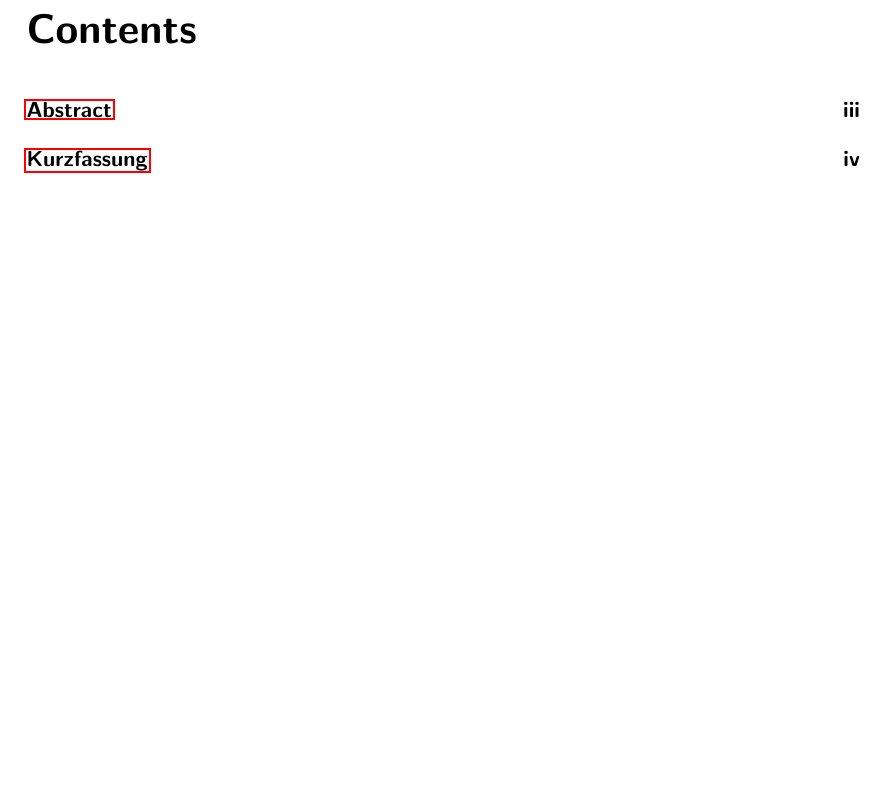
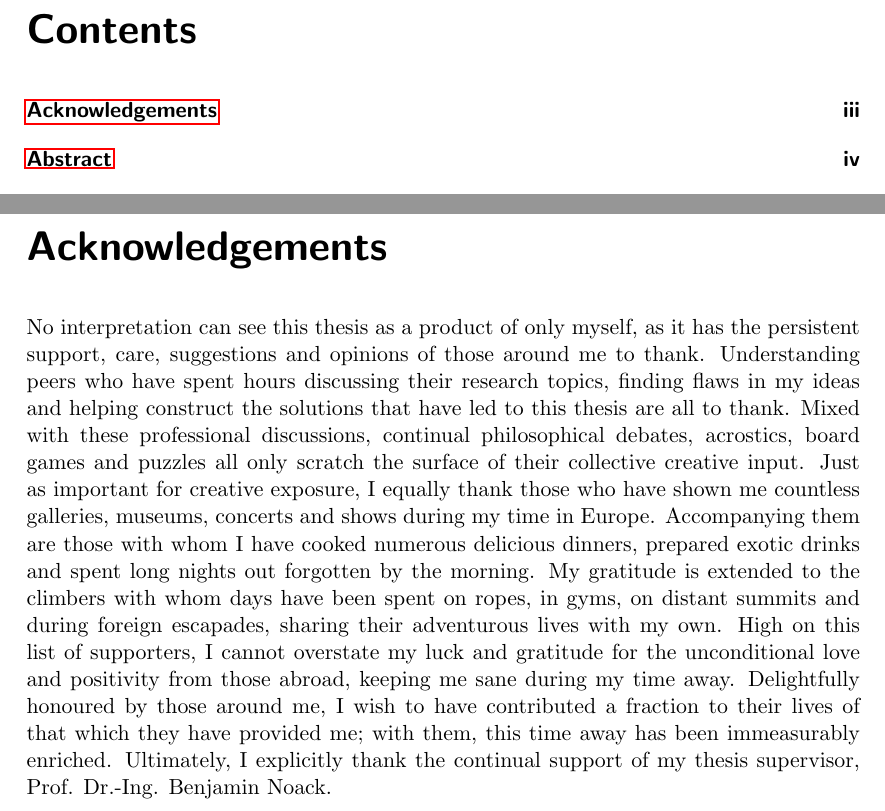
Before and after one commit to omubtcezq/dissertation-marko-ristic, a LaTeX thesis (main.tex): part of page 2 of 106 before the commit and two parts of pages 2 and 4 of 107 after it, the two joined at a grey line, cut so that both start at the same text, the shorter picture padded with empty space. Compiled offline with pdfLaTeX.

Commit message:
Re-added acknowledgements as these only need to be missing from library digital copy

```diff
--- a/main.tex
+++ b/main.tex
@@ -180,8 +180,8 @@
 %
 %
 
-% \chapter{Acknowledgements}
-% No interpretation can see this thesis as a product of only myself, as it has the persistent support, care, suggestions and opinions of those around me to thank. Understanding peers who have spent hours discussing their research topics, finding flaws in my ideas and helping construct the solutions that have led to this thesis are all to thank. Mixed with these professional discussions, continual philosophical debates, acrostics, board games and puzzles all only scratch the surface of their collective creative input. Just as important for creative exposure, I equally thank those who have shown me countless galleries, museums, concerts and shows during my time in Europe. Accompanying them are those with whom I have cooked numerous delicious dinners, prepared exotic drinks and spent long nights out forgotten by the morning. My gratitude is extended to the climbers with whom days have been spent on ropes, in gyms, on distant summits and during foreign escapades, sharing their adventurous lives with my own. High on this list of supporters, I cannot overstate my luck and gratitude for the unconditional love and positivity from those abroad, keeping me sane during my time away. Delightfully honoured by those around me, I wish to have contributed a fraction to their lives of that which they have provided me; with them, this time away has been immeasurably enriched. Ultimately, I explicitly thank the continual support of my thesis supervisor, Prof. Dr.-Ing. Benjamin Noack.
+\chapter{Acknowledgements}
+No interpretation can see this thesis as a product of only myself, as it has the persistent support, care, suggestions and opinions of those around me to thank. Understanding peers who have spent hours discussing their research topics, finding flaws in my ideas and helping construct the solutions that have led to this thesis are all to thank. Mixed with these professional discussions, continual philosophical debates, acrostics, board games and puzzles all only scratch the surface of their collective creative input. Just as important for creative exposure, I equally thank those who have shown me countless galleries, museums, concerts and shows during my time in Europe. Accompanying them are those with whom I have cooked numerous delicious dinners, prepared exotic drinks and spent long nights out forgotten by the morning. My gratitude is extended to the climbers with whom days have been spent on ropes, in gyms, on distant summits and during foreign escapades, sharing their adventurous lives with my own. High on this list of supporters, I cannot overstate my luck and gratitude for the unconditional love and positivity from those abroad, keeping me sane during my time away. Delightfully honoured by those around me, I wish to have contributed a fraction to their lives of that which they have provided me; with them, this time away has been immeasurably enriched. Ultimately, I explicitly thank the continual support of my thesis supervisor, Prof. Dr.-Ing. Benjamin Noack.
 
 %
 %        d8888 888888b.    .d8888b.       8888888888 888b    888
```
Also changed, not shown: main.pdf.
